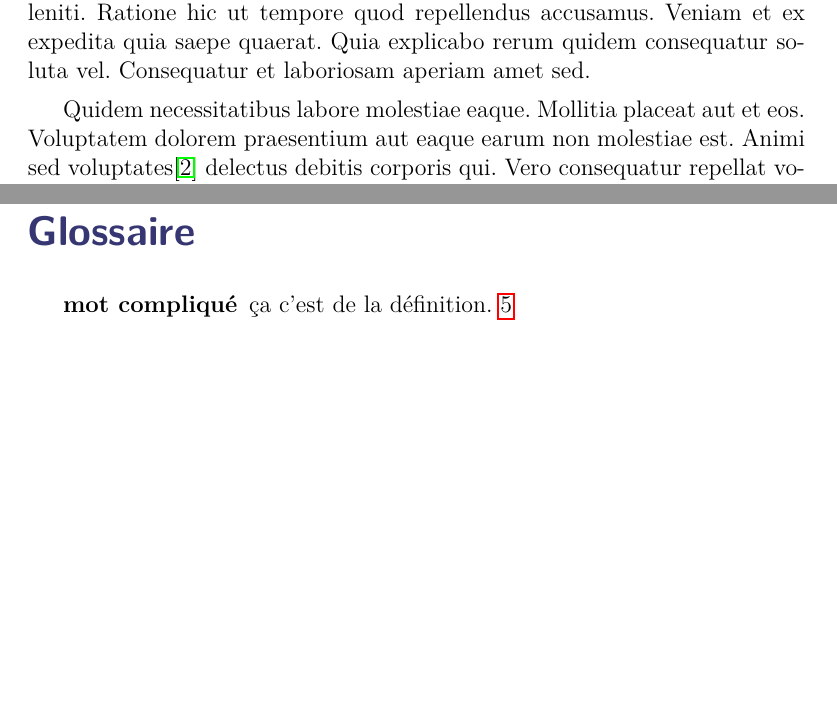
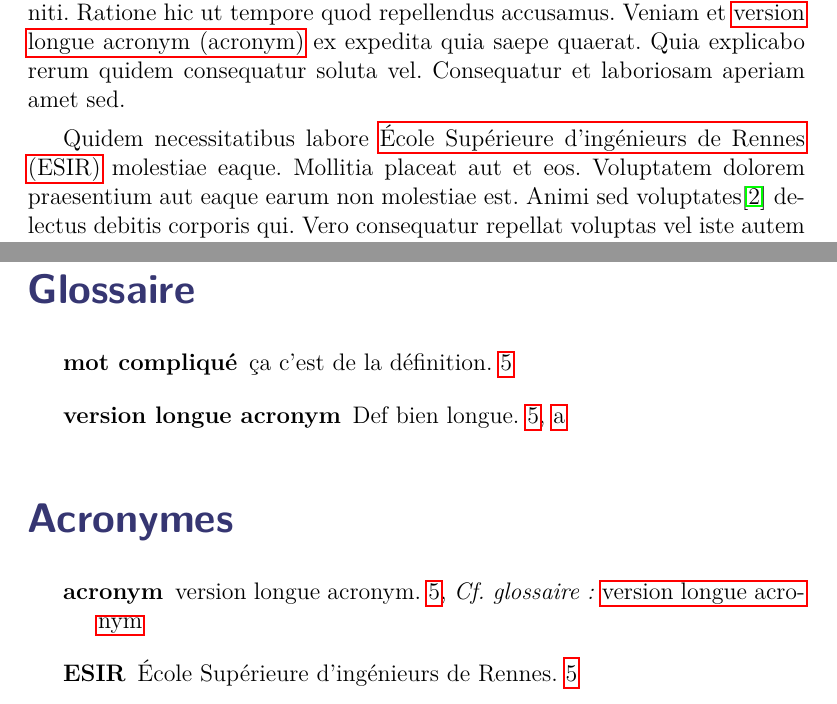
Before and after one commit to Karamaz0V1/RapportDeStageTemplate, a LaTeX document (rapport.tex, which reads glossaire.tex, partie1.tex): two parts of pages 9 and 19 of 23, joined at a grey line, cut so that both start at the same text, the shorter picture padded with empty space. Compiled offline with pdfLaTeX.

Commit message:
Update glossaries

```diff
--- a/glossaire.tex
+++ b/glossaire.tex
@@ -1,4 +1,4 @@
-%\newdualentry{label}{acronym}{version longue acronym}{Def bien longue}
+\newdualentry{label}{acronym}{version longue acronym}{Def bien longue}
 
 \newglossaryentry{mot}{
     name = mot compliqué,
--- a/partie1.tex
+++ b/partie1.tex
@@ -6,6 +6,6 @@ Magnam vero quam aut similique. Non porro ut id eum explicabo rem. Ipsam accusan
 
 Excepturi maiores laboriosam et similique. Accusamus veniam quidem expedita natus cumque provident. Cumque iusto debitis molestiae molestiae quas voluptate\cite{smith1920article} necessitatibus vero. Dolorum aspernatur quo saepe doloribus fugiat et. Magni eius similique eos ad velit voluptas.
 
-Laborum asperiores ea hic molestias. Vero nisi iusto et numquam at deleniti. Ratione hic ut tempore quod repellendus accusamus. Veniam et ex expedita quia saepe quaerat. Quia explicabo rerum quidem consequatur soluta vel. Consequatur et laboriosam aperiam amet sed.
+Laborum asperiores ea hic molestias. Vero nisi iusto et numquam at deleniti. Ratione hic ut tempore quod repellendus accusamus. Veniam et \gls{label} ex expedita quia saepe quaerat. Quia explicabo rerum quidem consequatur soluta vel. Consequatur et laboriosam aperiam amet sed.
 
-Quidem necessitatibus labore molestiae eaque. Mollitia placeat aut et eos. Voluptatem dolorem praesentium aut eaque earum non molestiae est. Animi sed voluptates\cite{gltransform} delectus debitis corporis qui. Vero consequatur repellat voluptas vel iste autem possimus. Veritatis dolore perspiciatis et nostrum optio non minima.
+Quidem necessitatibus labore \gls{esir} molestiae eaque. Mollitia placeat aut et eos. Voluptatem dolorem praesentium aut eaque earum non molestiae est. Animi sed voluptates\cite{gltransform} delectus debitis corporis qui. Vero consequatur repellat voluptas vel iste autem possimus. Veritatis dolore perspiciatis et nostrum optio non minima.
--- a/rapport.tex
+++ b/rapport.tex
@@ -19,7 +19,7 @@
 \usepackage{wrapfig}
 \usepackage{numprint}
 \usepackage{hyperref}
-\usepackage{glossaries}
+\usepackage[acronym,toc]{glossaries}
 %\usepackage[left=3cm, right=3cm]{geometry} % Modifier les marges /!\ avec fancyhdr
 
 % --- Includes ---
```
Also changed, not shown: glo.tex (deleted, +0 -4 lines), rapport.tex (3 more changed lines).
